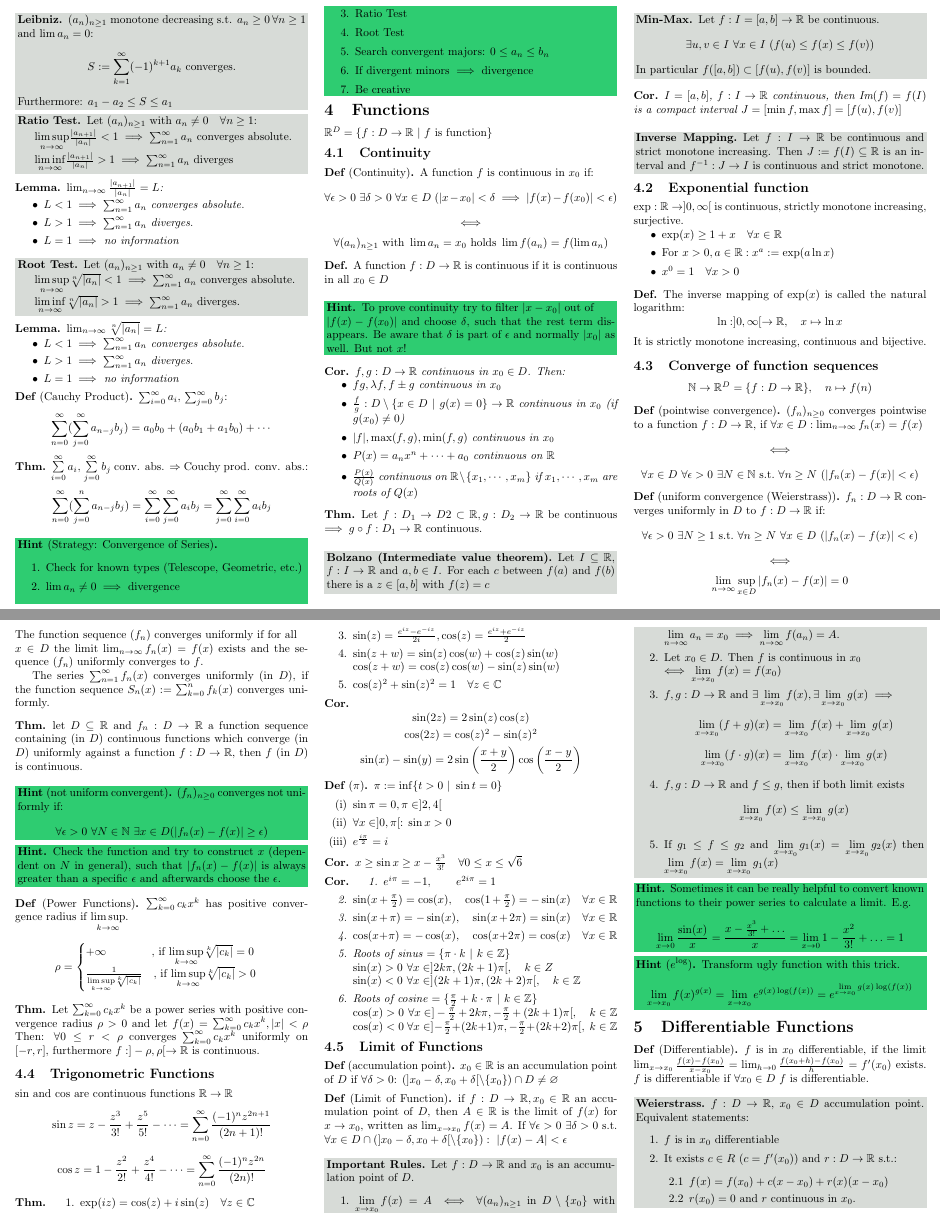
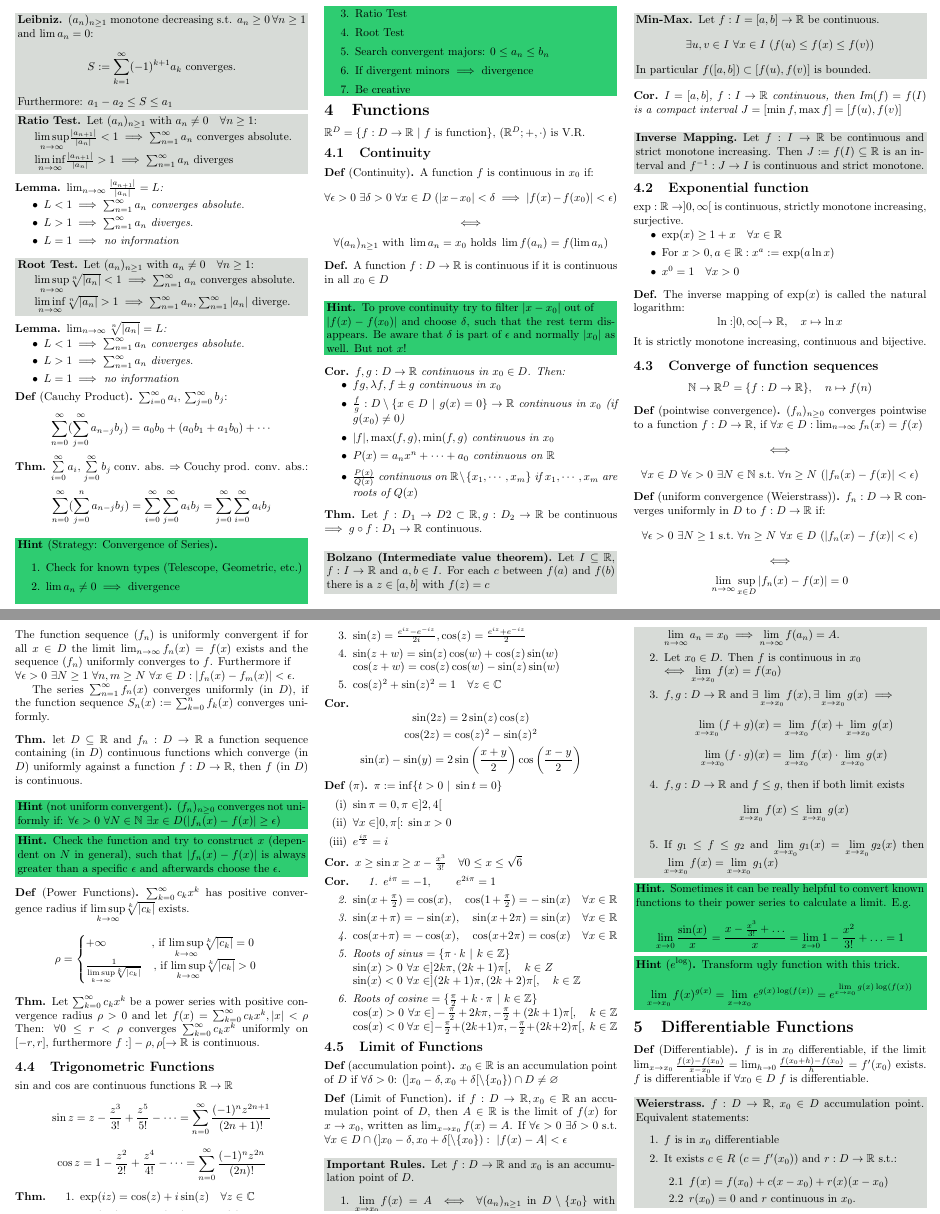
Before and after one commit to ucinereo/ETH-Cheatsheets, a LaTeX document (analysis1/analysis1_cheatsheet.tex): two parts of pages 2 and 3 of 7, joined at a grey line, cut so that both start at the same text. Compiled offline with pdfLaTeX.

Commit message:
[Analysis I] Add missing theorems, lemmas for continuous functions

```diff
--- a/analysis1/analysis1_cheatsheet.tex
+++ b/analysis1/analysis1_cheatsheet.tex
@@ -271,7 +271,7 @@ $\iff \forall \epsilon > 0 \ \exists N \in \N \ \forall n > N \ (|a_n - L | < \e
 
     $\underset{n\to\infty}{\lim\sup} \sqrt[n]{|a_n|} < 1 \implies \sum_{n=1}^\infty a_n$ converges absolute.
 
-    $\underset{n\to\infty}{\lim\inf} \sqrt[n]{|a_n|} > 1 \implies \sum_{n=1}^\infty a_n$ diverges.
+    $\underset{n\to\infty}{\lim\inf} \sqrt[n]{|a_n|} > 1 \implies \sum_{n=1}^\infty a_n, \sum_{n=1}^\infty |a_n|$ diverge.
 \end{ntheorem}
 
 \begin{lemma}
@@ -308,7 +308,7 @@ $\iff \forall \epsilon > 0 \ \exists N \in \N \ \forall n > N \ (|a_n - L | < \e
 \end{note}
 
 \section{Functions}
-$\R^D = \{f: D \to \R \ | \ f \ \text{is function} \}$
+$\R^D = \{f: D \to \R \ | \ f \ \text{is function} \}$, $(\R^D; +, \cdot)$ is V.R.
 \subsection{Continuity}
 \begin{definition}[Continuity]
     A function $f$ is continuous in $x_0$ if:
@@ -386,8 +386,9 @@ $$\N \to \R^D = \{f: D \to \R\}, \quad n \mapsto f(n)$$
     $$\forall \epsilon > 0 \ \exists N \geq 1 \ \text{s.t.} \ \forall n \geq N \ \forall x \in D \ (|f_n(x) - f(x)| < \epsilon)$$
     $$\iff$$
     $$\lim_{n\to\infty} \sup_{x \in D} |f_n(x) - f(x)| = 0$$
-    The function sequence $(f_n)$ converges uniformly if for all \\
-    $x \in D$ the limit $\lim_{n\to\infty} f_n(x) = f(x)$ exists and the sequence $(f_n)$ uniformly converges to $f$.
+    The function sequence $(f_n)$ is uniformly convergent if for all
+    $x \in D$ the limit $\lim_{n\to\infty} f_n(x) = f(x)$ exists and the sequence $(f_n)$ uniformly converges to $f$. Furthermore if \\
+    $\forall \epsilon > 0 \ \exists N \geq 1 \ \forall n, m \geq N \ \forall x \in D: |f_n(x) - f_m(x)| < \epsilon$.
 
     The series $\sum_{n = 1}^\infty f_n(x)$ converges uniformly (in $D$), if the function sequence $S_n(x) := \sum_{k=0}^n f_k(x)$ converges uniformly.
 \end{definition}
@@ -397,7 +398,7 @@ $$\N \to \R^D = \{f: D \to \R\}, \quad n \mapsto f(n)$$
 \end{theorem}
 
 \begin{note}[not uniform convergent] $(f_n)_{n \geq 0}$ converges not uniformly if:
-    $$\forall \epsilon > 0 \ \forall N \in \N \ \exists x \in D (|f_n(x) - f(x)| \geq \epsilon)$$
+    $\forall \epsilon > 0 \ \forall N \in \N \ \exists x \in D (|f_n(x) - f(x)| \geq \epsilon)$
 \end{note}
 
 \begin{note}
@@ -405,7 +406,7 @@ $$\N \to \R^D = \{f: D \to \R\}, \quad n \mapsto f(n)$$
 \end{note}
 
 \begin{definition}[Power Functions]
-    $\sum_{k = 0}^\infty c_k x^k$ has positive convergence radius if $\underset{k \to \infty}{\limsup}$.
+    $\sum_{k = 0}^\infty c_k x^k$ has positive convergence radius if $\underset{k \to \infty}{\limsup} \sqrt[k]{|c_k|}$ exists.
     $$\rho = \begin{cases}
         + \infty \quad \quad \quad \quad \text{, if} \ \underset{k \to \infty}{\limsup} \sqrt[k]{|c_k|} = 0 \\
         \frac{1}{\underset{k \to \infty}{\limsup} \sqrt[k]{|c_k|}} \quad \text{, if} \ \underset{k \to \infty}{\limsup} \sqrt[k]{|c_k|} > 0
```
Also changed, not shown: analysis1/analysis1_cheatsheet.pdf, analysis1/analysis1_cheatsheet.tex (8 more changed lines).
